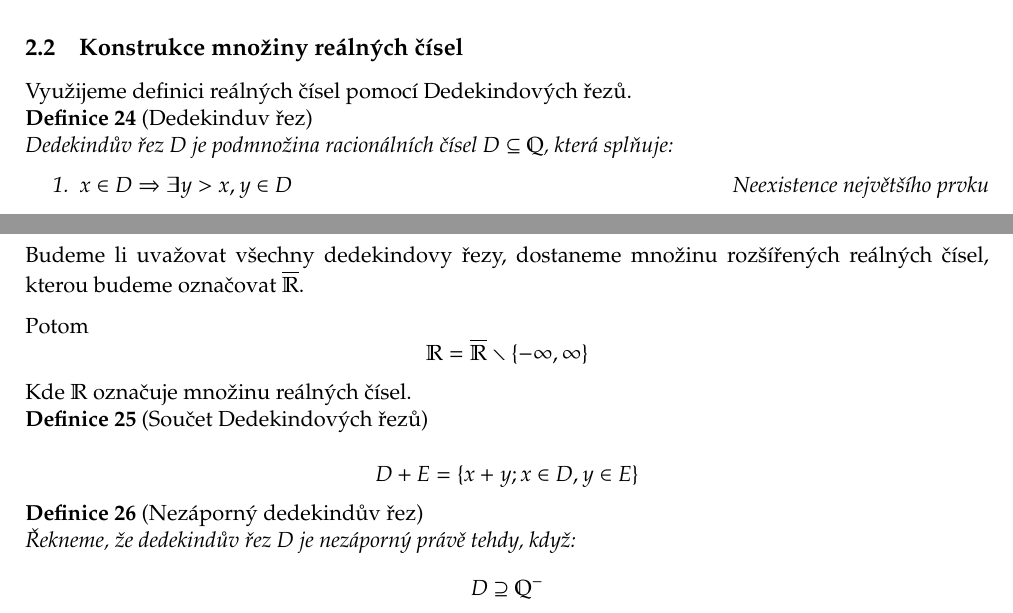
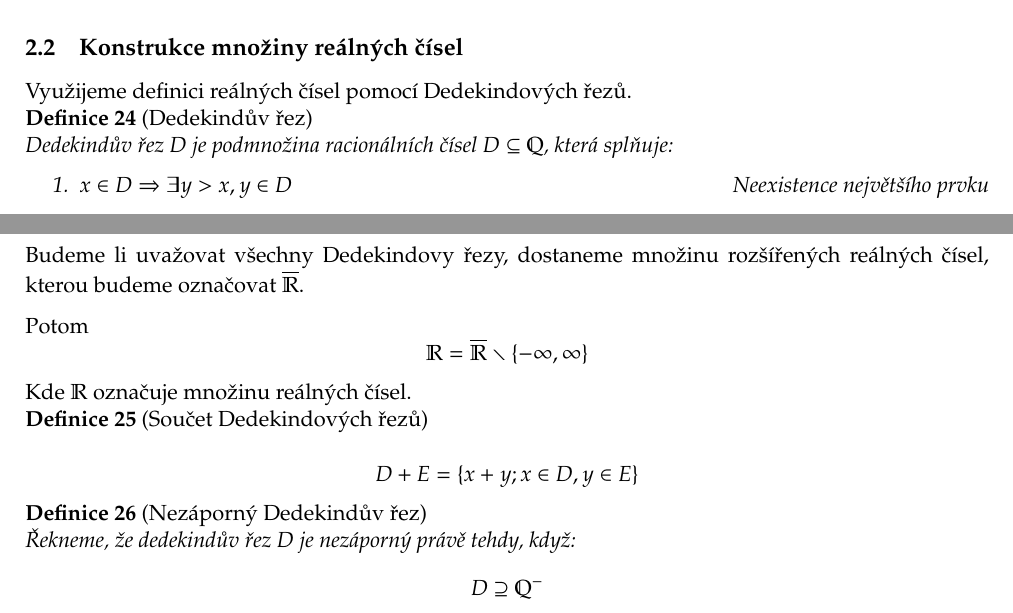
Before and after one commit to Dajvid/SLA-notes, a LaTeX document (notes.tex, which reads lecture2.tex): two parts of pages 13 and 14 of 29, joined at a grey line, cut so that both start at the same text. Compiled offline with pdfLaTeX.

Commit message:
Dedekind všude s velkým D

```diff
--- a/lecture2.tex
+++ b/lecture2.tex
@@ -480,7 +480,7 @@ redukční polynom sám o sobě.}, který je v tomto případě $t^2 + t + 1$.
 \subsection{Konstrukce množiny reálných čísel}
 Využijeme definici reálných čísel pomocí Dedekindových řezů.
 
-\begin{definition}[Dedekinduv řez]
+\begin{definition}[Dedekindův řez]
     Dedekindův řez $D$ je podmnožina racionálních čísel $D \subseteq \mathbb{Q}$, která splňuje:
     \begin{enumerate}
         \item $x \in D \Rightarrow \exists y > x, y \in D$ \hfill Neexistence největšího prvku
@@ -497,7 +497,7 @@ Příklady Dedekindových řezů:
     \item $\{x \in \mathbb{Q};\, x \cdot x < 2 \vee x < 0\}$
 \end{itemize}
 
-Budeme li uvažovat všechny dedekindovy řezy, dostaneme množinu rozšířených reálných
+Budeme li uvažovat všechny Dedekindovy řezy, dostaneme množinu rozšířených reálných
 čísel, kterou budeme označovat $\overline{\mathbb{R}}$.
 
 Potom $$\mathbb{R} = \overline{\mathbb{R}} \smallsetminus \{-\infty, \infty\}$$
@@ -507,7 +507,7 @@ Kde $\mathbb{R}$ označuje množinu reálných čísel.
     $$D + E = \{x + y; x\in D, y \in E\}$$
 \end{definition}
 
-\begin{definition}[Nezáporný dedekindův řez]
+\begin{definition}[Nezáporný Dedekindův řez]
     Řekneme, že dedekindův řez $D$ je nezáporný právě tehdy, když:
     $$D \supseteq \mathbb{Q}^{-}$$
 \end{definition}
```
